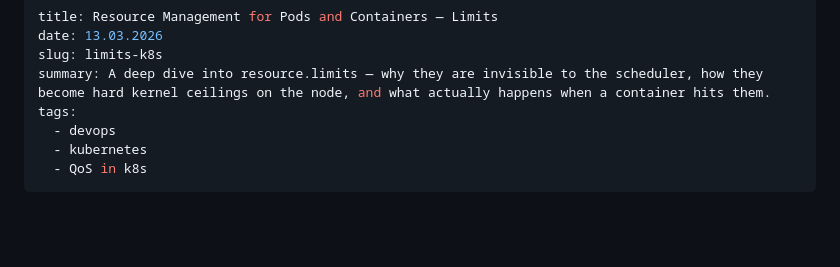
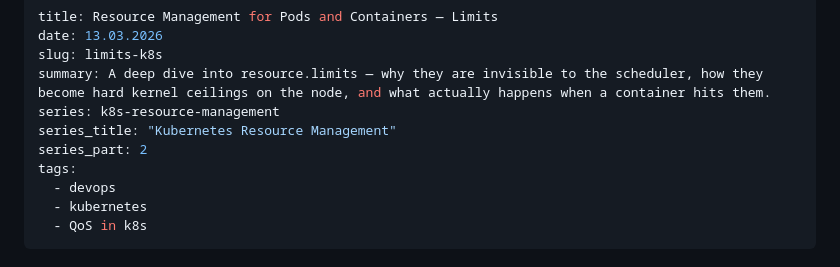
Before and after one commit to gidmaster/SeberianOps, a Markdown page: content/posts/resource-management-in-k8s-part-2.md, the part around the change. Rendered like a GitHub page; blank space fills up the shorter version.

```diff
--- a/content/posts/resource-management-in-k8s-part-2.md
+++ b/content/posts/resource-management-in-k8s-part-2.md
@@ -3,6 +3,9 @@ title: Resource Management for Pods and Containers — Limits
 date: 13.03.2026
 slug: limits-k8s
 summary: A deep dive into resource.limits — why they are invisible to the scheduler, how they become hard kernel ceilings on the node, and what actually happens when a container hits them.
+series: k8s-resource-management
+series_title: "Kubernetes Resource Management"
+series_part: 2
 tags:
   - devops
   - kubernetes
```
Also changed, not shown: content/posts/resource-management-in-k8s-part-1.md (+4 -1 lines).
